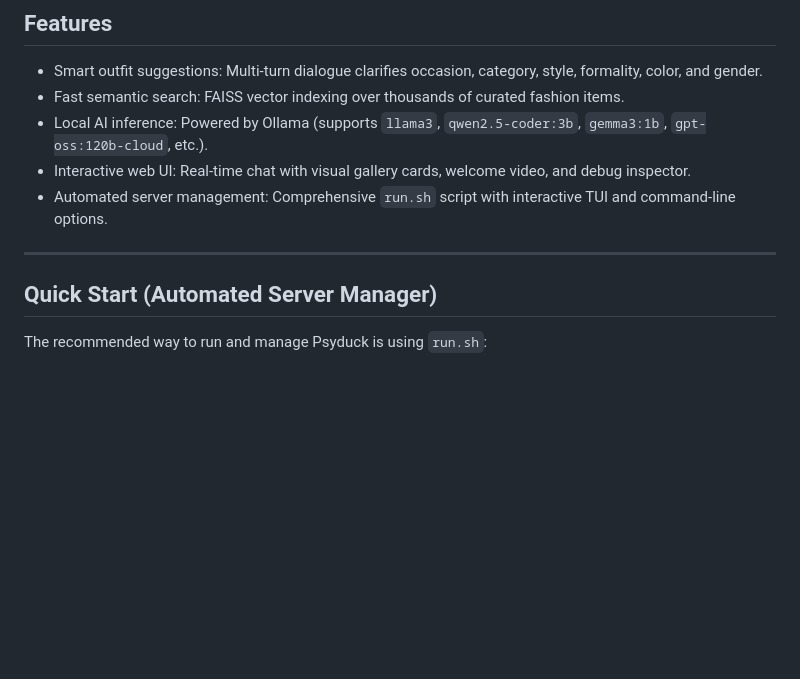
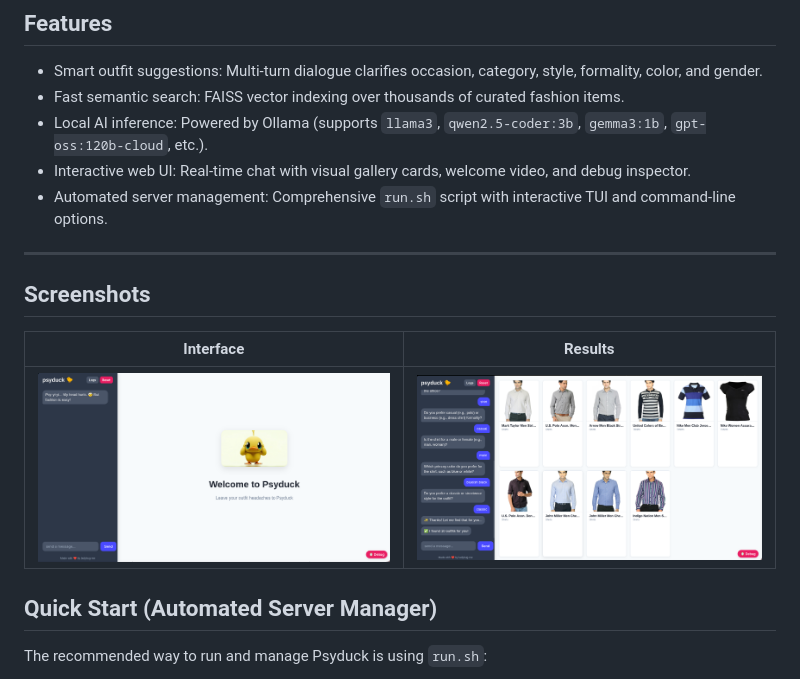
Before and after one commit to ladybug-me/psyduck, a Markdown page: README.md, the part around the change. Drawn GitHub-style; pictures changed too: assets/interface.png (added), assets/results.png (added); blank space fills up the shorter version.

Commit message:
docs: add interface and results screenshots to README

```diff
--- a/README.md
+++ b/README.md
@@ -13,6 +13,12 @@ Psyduck is an AI-powered fashion designer and outfit recommendation system. It c
 - Automated server management: Comprehensive `run.sh` script with interactive TUI and command-line options.
 
 ---
+
+## Screenshots
+
+| Interface | Results |
+| :---: | :---: |
+|![Interface](assets/interface.png) | ![Results](assets/results.png) |
 
 ## Quick Start (Automated Server Manager)
 
```
